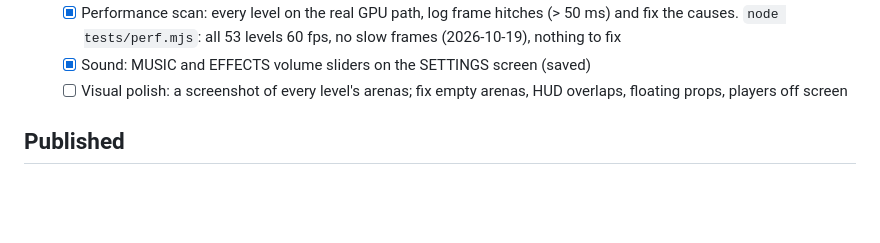
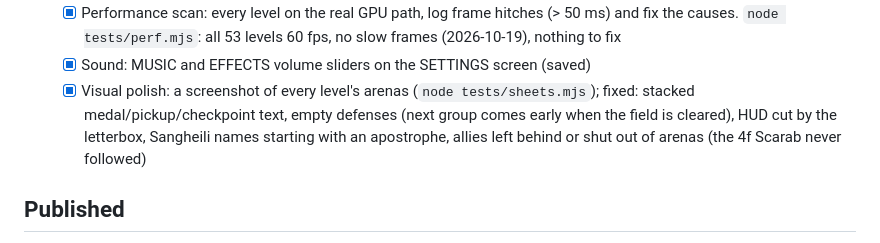
Before and after one commit to anwarahmed/ring-anthology-prisms, a Markdown page: docs/NEXT.md, the part around the change. Rendered like a GitHub page; blank space fills up the shorter version.

Commit message:
NEXT: step 8 polish done
Co-Authored-By: Claude Opus 5.5 <noreply@anthropic.com>

```diff
--- a/docs/NEXT.md
+++ b/docs/NEXT.md
@@ -60,8 +60,11 @@ Tick boxes and commit after each step. Everything ticked is committed.
      and fix the causes. `node tests/perf.mjs`: all 53 levels 60 fps, no slow frames
      (2026-10-19), nothing to fix
    - [x] Sound: MUSIC and EFFECTS volume sliders on the SETTINGS screen (saved)
-   - [ ] Visual polish: a screenshot of every level's arenas; fix empty arenas, HUD
-     overlaps, floating props, players off screen
+   - [x] Visual polish: a screenshot of every level's arenas (`node tests/sheets.mjs`);
+     fixed: stacked medal/pickup/checkpoint text, empty defenses (next group comes
+     early when the field is cleared), HUD cut by the letterbox, Sangheili names
+     starting with an apostrophe, allies left behind or shut out of arenas (the 4f
+     Scarab never followed)
 
 ## Published
 
```
